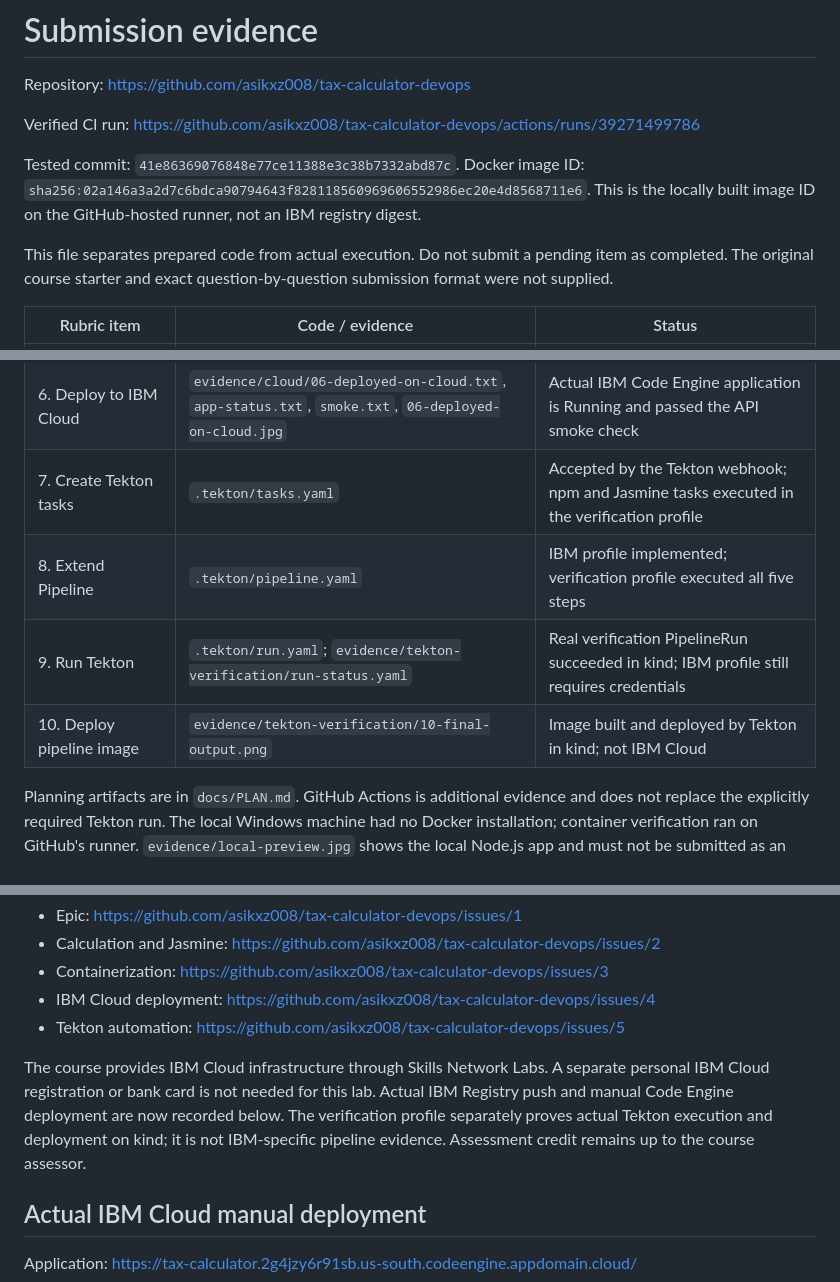
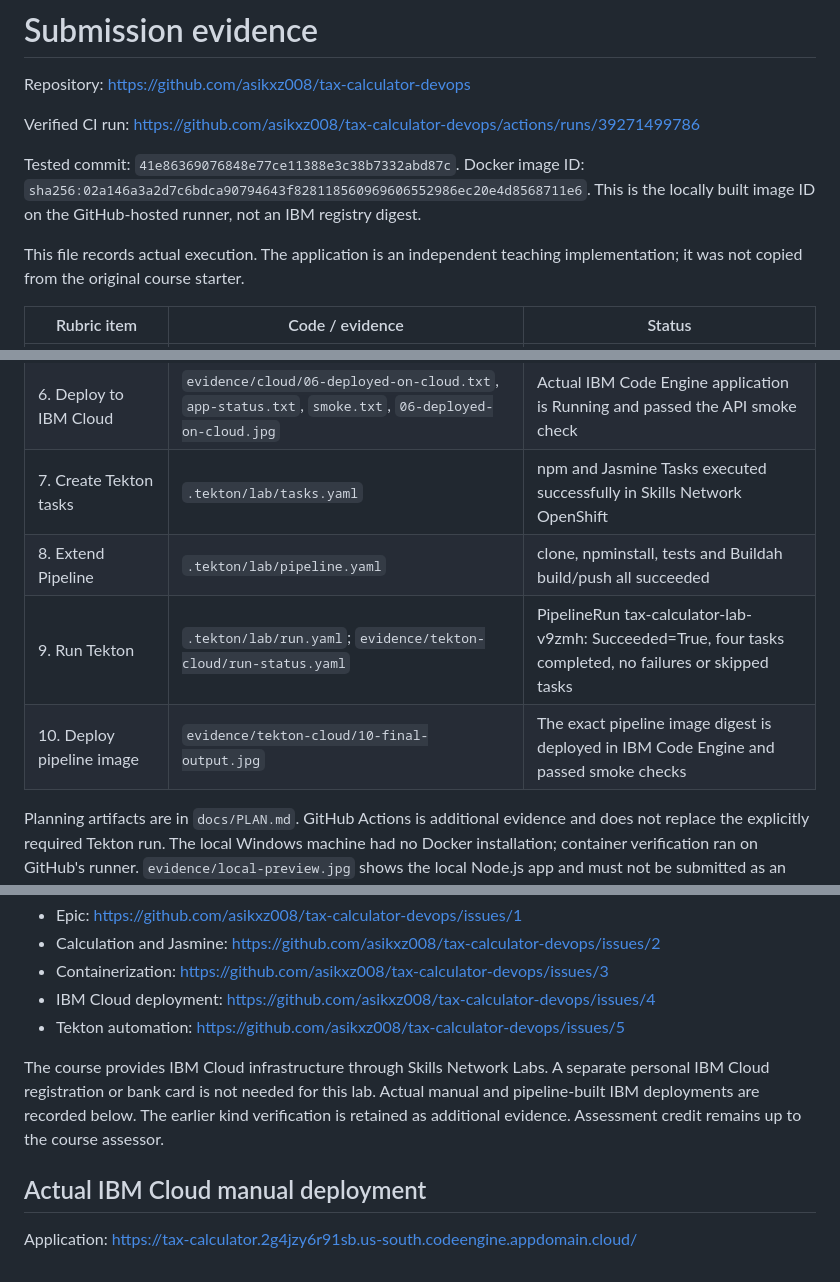
Before and after one commit to asikxz008/tax-calculator-devops, a Markdown page: docs/SUBMISSION.md, 3 parts joined by grey strips. Drawn GitHub-style.

```diff
--- a/docs/SUBMISSION.md
+++ b/docs/SUBMISSION.md
@@ -8,7 +8,7 @@ Tested commit: `41e86369076848e77ce11388e3c38b7332abd87c`.
 Docker image ID: `sha256:02a146a3a2d7c6bdca90794643f828118560969606552986ec20e4d8568711e6`.
 This is the locally built image ID on the GitHub-hosted runner, not an IBM registry digest.
 
-This file separates prepared code from actual execution. Do not submit a pending item as completed. The original course starter and exact question-by-question submission format were not supplied.
+This file records actual execution. The application is an independent teaching implementation; it was not copied from the original course starter.
 
 | Rubric item | Code / evidence | Status |
 | --- | --- | --- |
@@ -18,10 +18,10 @@ This file separates prepared code from actual execution. Do not submit a pending
 | 4. Deploy/test Docker container | `evidence/04-docker-smoke.txt`, `evidence/ci-success.jpg` | Real Docker container passed health and calculation checks in CI |
 | 5. Tag/push to IBM Registry | `evidence/cloud/05-docker-icr-push.txt` | Actual push succeeded in the Skills Network-provided IBM Registry namespace |
 | 6. Deploy to IBM Cloud | `evidence/cloud/06-deployed-on-cloud.txt`, `app-status.txt`, `smoke.txt`, `06-deployed-on-cloud.jpg` | Actual IBM Code Engine application is Running and passed the API smoke check |
-| 7. Create Tekton tasks | `.tekton/tasks.yaml` | Accepted by the Tekton webhook; npm and Jasmine tasks executed in the verification profile |
-| 8. Extend Pipeline | `.tekton/pipeline.yaml` | IBM profile implemented; verification profile executed all five steps |
-| 9. Run Tekton | `.tekton/run.yaml`; `evidence/tekton-verification/run-status.yaml` | Real verification PipelineRun succeeded in kind; IBM profile still requires credentials |
-| 10. Deploy pipeline image | `evidence/tekton-verification/10-final-output.png` | Image built and deployed by Tekton in kind; not IBM Cloud |
+| 7. Create Tekton tasks | `.tekton/lab/tasks.yaml` | npm and Jasmine Tasks executed successfully in Skills Network OpenShift |
+| 8. Extend Pipeline | `.tekton/lab/pipeline.yaml` | clone, npminstall, tests and Buildah build/push all succeeded |
+| 9. Run Tekton | `.tekton/lab/run.yaml`; `evidence/tekton-cloud/run-status.yaml` | PipelineRun tax-calculator-lab-v9zmh: Succeeded=True, four tasks completed, no failures or skipped tasks |
+| 10. Deploy pipeline image | `evidence/tekton-cloud/10-final-output.jpg` | The exact pipeline image digest is deployed in IBM Code Engine and passed smoke checks |
 
 Planning artifacts are in `docs/PLAN.md`. GitHub Actions is additional evidence and does not replace the explicitly required Tekton run. The local Windows machine had no Docker installation; container verification ran on GitHub's runner. `evidence/local-preview.jpg` shows the local Node.js app and must not be submitted as an IBM Cloud screenshot.
 
@@ -32,7 +32,7 @@ GitHub planning issues:
 - IBM Cloud deployment: https://github.com/asikxz008/tax-calculator-devops/issues/4
 - Tekton automation: https://github.com/asikxz008/tax-calculator-devops/issues/5
 
-The course provides IBM Cloud infrastructure through Skills Network Labs. A separate personal IBM Cloud registration or bank card is not needed for this lab. Actual IBM Registry push and manual Code Engine deployment are now recorded below. The verification profile separately proves actual Tekton execution and deployment on kind; it is not IBM-specific pipeline evidence. Assessment credit remains up to the course assessor.
+The course provides IBM Cloud infrastructure through Skills Network Labs. A separate personal IBM Cloud registration or bank card is not needed for this lab. Actual manual and pipeline-built IBM deployments are recorded below. The earlier kind verification is retained as additional evidence. Assessment credit remains up to the course assessor.
 
 ## Actual IBM Cloud manual deployment
 
```
Also changed, not shown: other parts of docs/SUBMISSION.md (+36 -13 lines), docs/DEPLOYMENT.md (+18 -2 lines).
